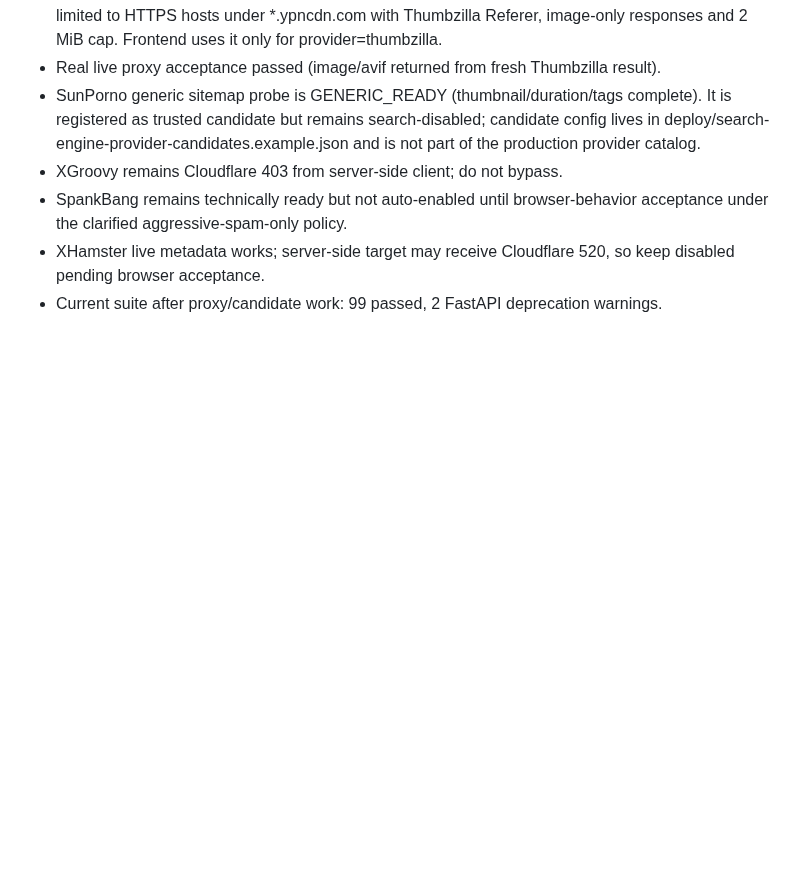
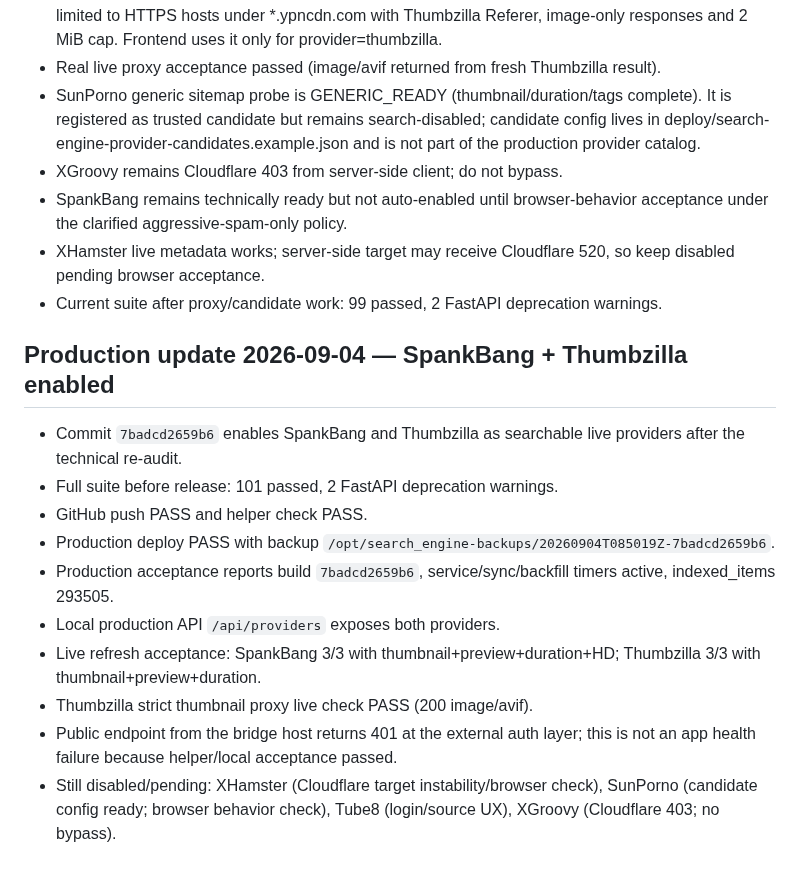
Before and after one commit to llipinsk82-rgb/search_engine, a Markdown page: docs/SEARCH_ENGINE_HANDOFF.md, the part around the change. GitHub-like rendering; blank space fills up the shorter version.

Commit message:
docs: record live provider rollout

```diff
--- a/docs/SEARCH_ENGINE_HANDOFF.md
+++ b/docs/SEARCH_ENGINE_HANDOFF.md
@@ -113,3 +113,15 @@ No provider was auto-enabled in this pass.
 - SpankBang remains technically ready but not auto-enabled until browser-behavior acceptance under the clarified aggressive-spam-only policy.
 - XHamster live metadata works; server-side target may receive Cloudflare 520, so keep disabled pending browser acceptance.
 - Current suite after proxy/candidate work: 99 passed, 2 FastAPI deprecation warnings.
+
+## Production update 2026-09-04 — SpankBang + Thumbzilla enabled
+- Commit `7badcd2659b6` enables SpankBang and Thumbzilla as searchable live providers after the technical re-audit.
+- Full suite before release: 101 passed, 2 FastAPI deprecation warnings.
+- GitHub push PASS and helper check PASS.
+- Production deploy PASS with backup `/opt/search_engine-backups/20260904T085019Z-7badcd2659b6`.
+- Production acceptance reports build `7badcd2659b6`, service/sync/backfill timers active, indexed_items 293505.
+- Local production API `/api/providers` exposes both providers.
+- Live refresh acceptance: SpankBang 3/3 with thumbnail+preview+duration+HD; Thumbzilla 3/3 with thumbnail+preview+duration.
+- Thumbzilla strict thumbnail proxy live check PASS (200 image/avif).
+- Public endpoint from the bridge host returns 401 at the external auth layer; this is not an app health failure because helper/local acceptance passed.
+- Still disabled/pending: XHamster (Cloudflare target instability/browser check), SunPorno (candidate config ready; browser behavior check), Tube8 (login/source UX), XGroovy (Cloudflare 403; no bypass).
```
